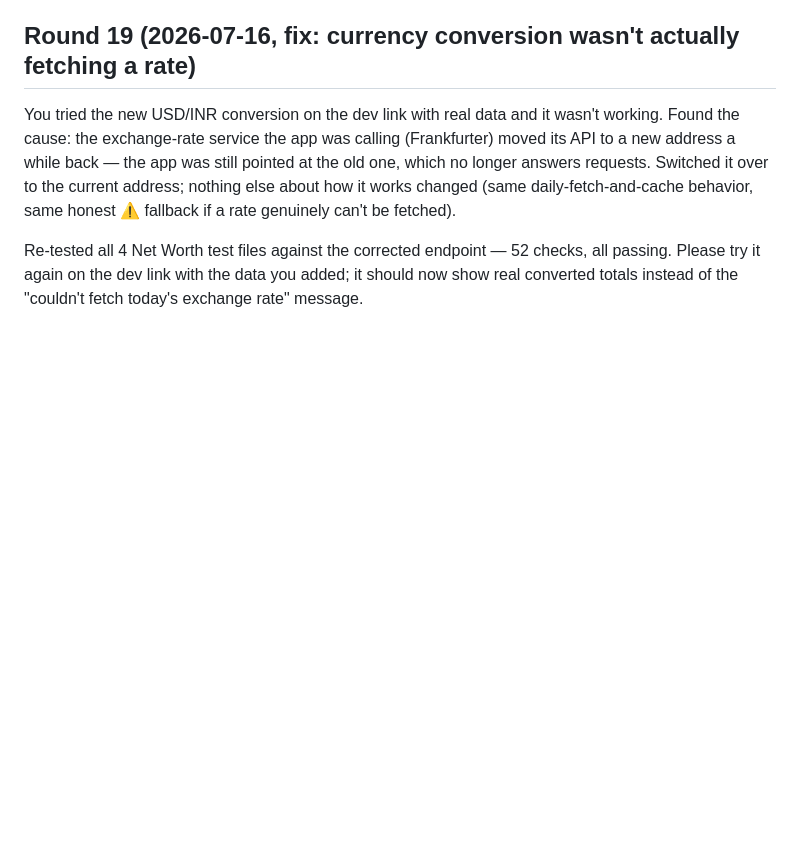
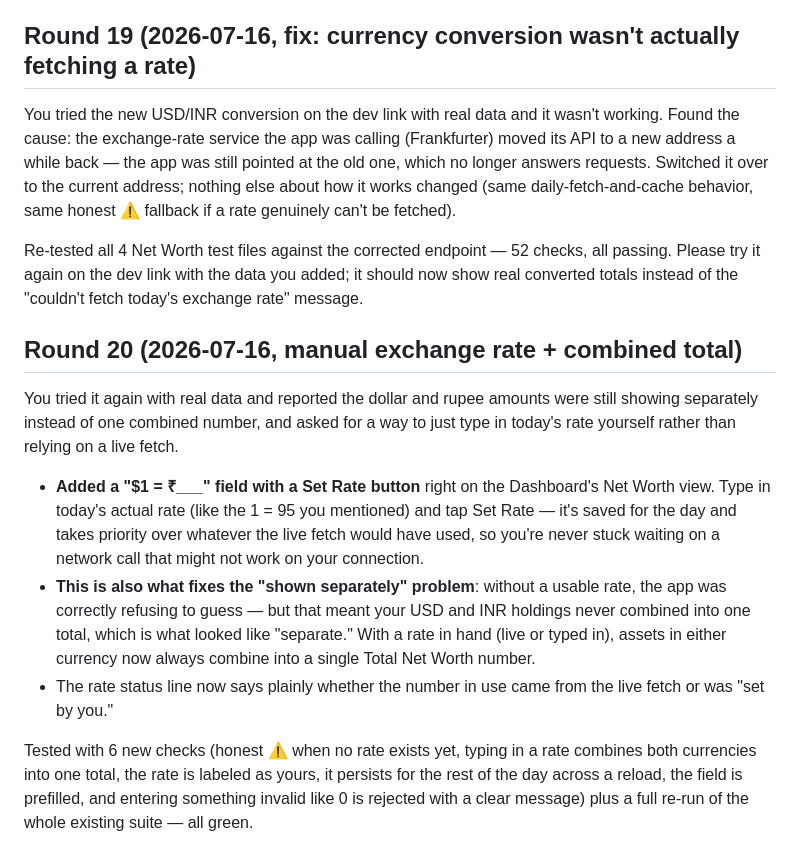
Before and after one commit to borannavar1984/iExpenseApps, a Markdown page: STATUS.md, the part around the change. GitHub-like rendering; blank space fills up the shorter version.

Commit message:
Add Round 20 STATUS.md entry: manual exchange-rate override

```diff
--- a/STATUS.md
+++ b/STATUS.md
@@ -550,3 +550,29 @@ Re-tested all 4 Net Worth test files against the corrected endpoint — 52
 checks, all passing. Please try it again on the dev link with the data
 you added; it should now show real converted totals instead of the
 "couldn't fetch today's exchange rate" message.
+
+## Round 20 (2026-07-16, manual exchange rate + combined total)
+
+You tried it again with real data and reported the dollar and rupee
+amounts were still showing separately instead of one combined number, and
+asked for a way to just type in today's rate yourself rather than relying
+on a live fetch.
+
+- **Added a "$1 = ₹___" field with a Set Rate button** right on the
+  Dashboard's Net Worth view. Type in today's actual rate (like the 1 = 95
+  you mentioned) and tap Set Rate — it's saved for the day and takes
+  priority over whatever the live fetch would have used, so you're never
+  stuck waiting on a network call that might not work on your connection.
+- **This is also what fixes the "shown separately" problem**: without a
+  usable rate, the app was correctly refusing to guess — but that meant
+  your USD and INR holdings never combined into one total, which is what
+  looked like "separate." With a rate in hand (live or typed in), assets in
+  either currency now always combine into a single Total Net Worth number.
+- The rate status line now says plainly whether the number in use came
+  from the live fetch or was "set by you."
+
+Tested with 6 new checks (honest ⚠️ when no rate exists yet, typing in a
+rate combines both currencies into one total, the rate is labeled as
+yours, it persists for the rest of the day across a reload, the field is
+prefilled, and entering something invalid like 0 is rejected with a clear
+message) plus a full re-run of the whole existing suite — all green.
```
